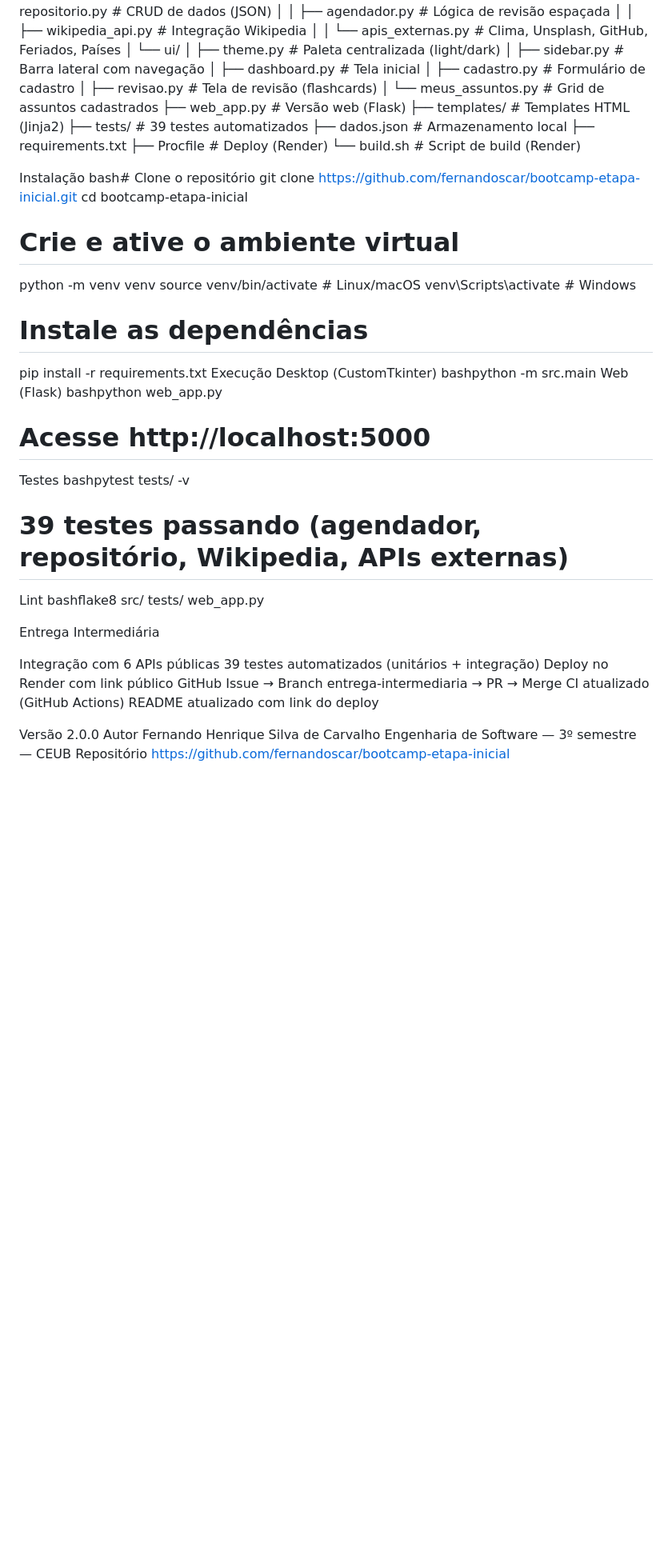
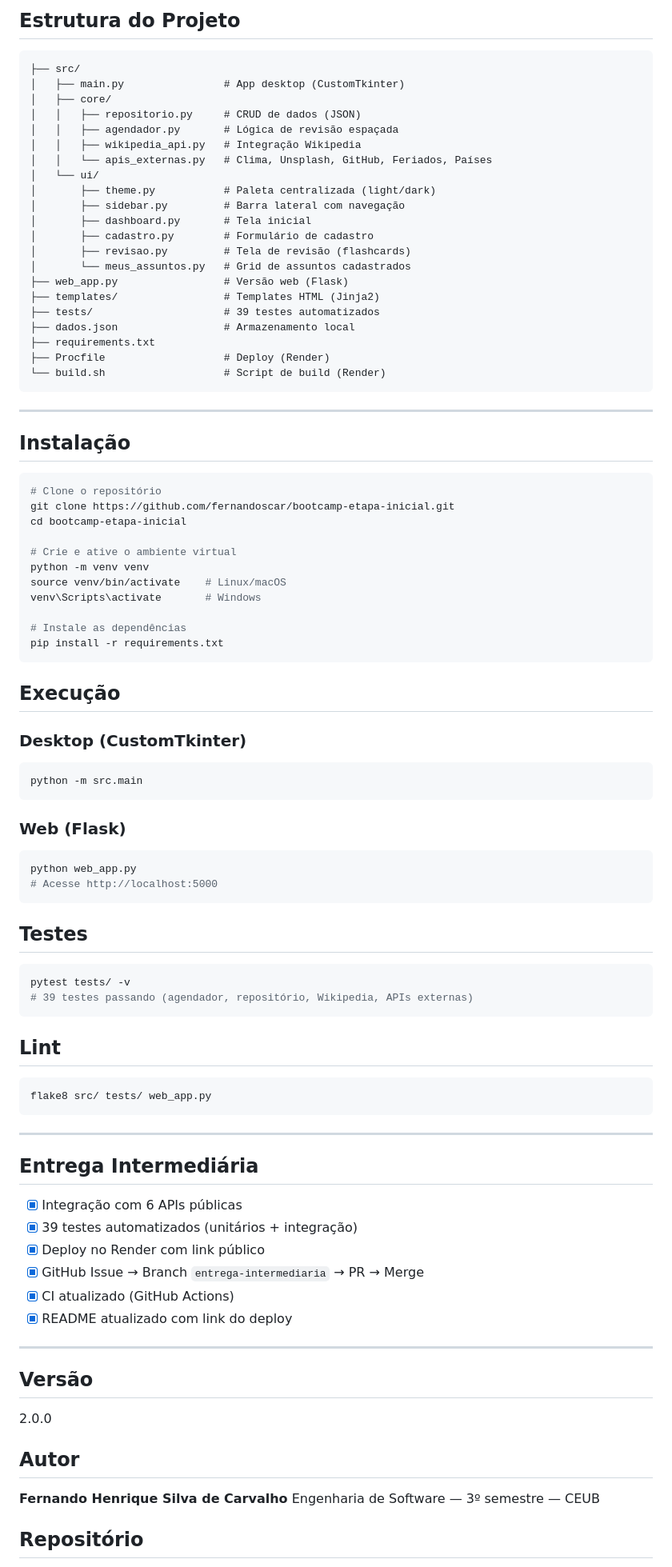
Before and after one commit to fernandoscar/bootcamp-etapa-inicial, a Markdown page: README.md, the part around one of its changes. Shown at 80% size. Drawn GitHub-style; blank space fills up the shorter version.

````diff
--- a/README.md
+++ b/README.md
@@ -43,3 +65,6 @@ Estrutura do Projeto
+## Estrutura do Projeto
+
+```
 ├── src/
 │   ├── main.py                # App desktop (CustomTkinter)
 │   ├── core/
@@ -61,9 +86,14 @@ Estrutura do Projeto
 ├── requirements.txt
 ├── Procfile                   # Deploy (Render)
 └── build.sh                   # Script de build (Render)
+```
 
-Instalação
-bash# Clone o repositório
+---
+
+## Instalação
+
+```bash
+# Clone o repositório
 git clone https://github.com/fernandoscar/bootcamp-etapa-inicial.git
 cd bootcamp-etapa-inicial
 
@@ -74,32 +104,58 @@ venv\Scripts\activate       # Windows
 
 # Instale as dependências
 pip install -r requirements.txt
-Execução
-Desktop (CustomTkinter)
-bashpython -m src.main
-Web (Flask)
-bashpython web_app.py
+```
+
+## Execução
+
+### Desktop (CustomTkinter)
+
+```bash
+python -m src.main
+```
+
+### Web (Flask)
+
+```bash
+python web_app.py
 # Acesse http://localhost:5000
-Testes
-bashpytest tests/ -v
+```
+
+## Testes
+
+```bash
+pytest tests/ -v
 # 39 testes passando (agendador, repositório, Wikipedia, APIs externas)
-Lint
-bashflake8 src/ tests/ web_app.py
+```
 
-Entrega Intermediária
+## Lint
 
- Integração com 6 APIs públicas
- 39 testes automatizados (unitários + integração)
- Deploy no Render com link público
- GitHub Issue → Branch entrega-intermediaria → PR → Merge
- CI atualizado (GitHub Actions)
- README atualizado com link do deploy
+```bash
+flake8 src/ tests/ web_app.py
+```
 
+---
 
-Versão
+## Entrega Intermediária
+
+- [x] Integração com 6 APIs públicas
+- [x] 39 testes automatizados (unitários + integração)
+- [x] Deploy no Render com link público
+- [x] GitHub Issue → Branch `entrega-intermediaria` → PR → Merge
+- [x] CI atualizado (GitHub Actions)
+- [x] README atualizado com link do deploy
+
+---
+
+## Versão
+
 2.0.0
-Autor
-Fernando Henrique Silva de Carvalho
+
+## Autor
+
+**Fernando Henrique Silva de Carvalho**
 Engenharia de Software — 3º semestre — CEUB
-Repositório
+
+## Repositório
+
 https://github.com/fernandoscar/bootcamp-etapa-inicial
````
Also changed, not shown: other parts of README.md (+54 -32 lines).
